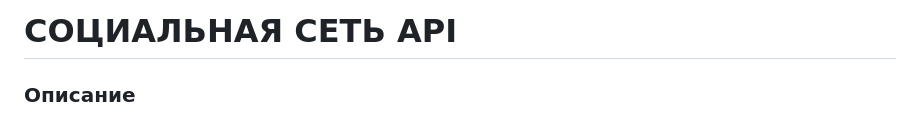
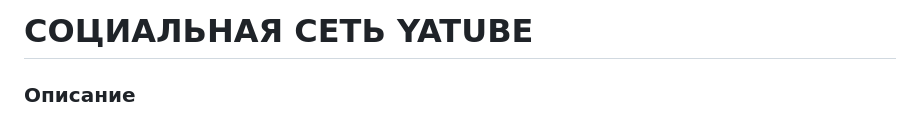
Before and after one commit to Filengun/api_final_yatube, a Markdown page: README.md, the part around the change. GitHub-like rendering.

```diff
--- a/README.md
+++ b/README.md
@@ -1,4 +1,4 @@
-# СОЦИАЛЬНАЯ СЕТЬ API
+# СОЦИАЛЬНАЯ СЕТЬ YATUBE
 ### Описание
 Этот проект является социальной сетью под названием YATUBE. Здесь можно публиковать записи, подписываться\отписываться на других юзеров, комментировать записи. Все это возможно в этом проекте, но пока через API. В фронтенд мы пока не особо умеем, но скоро чтото да появится)
 ------------------------------------------------------------
```
